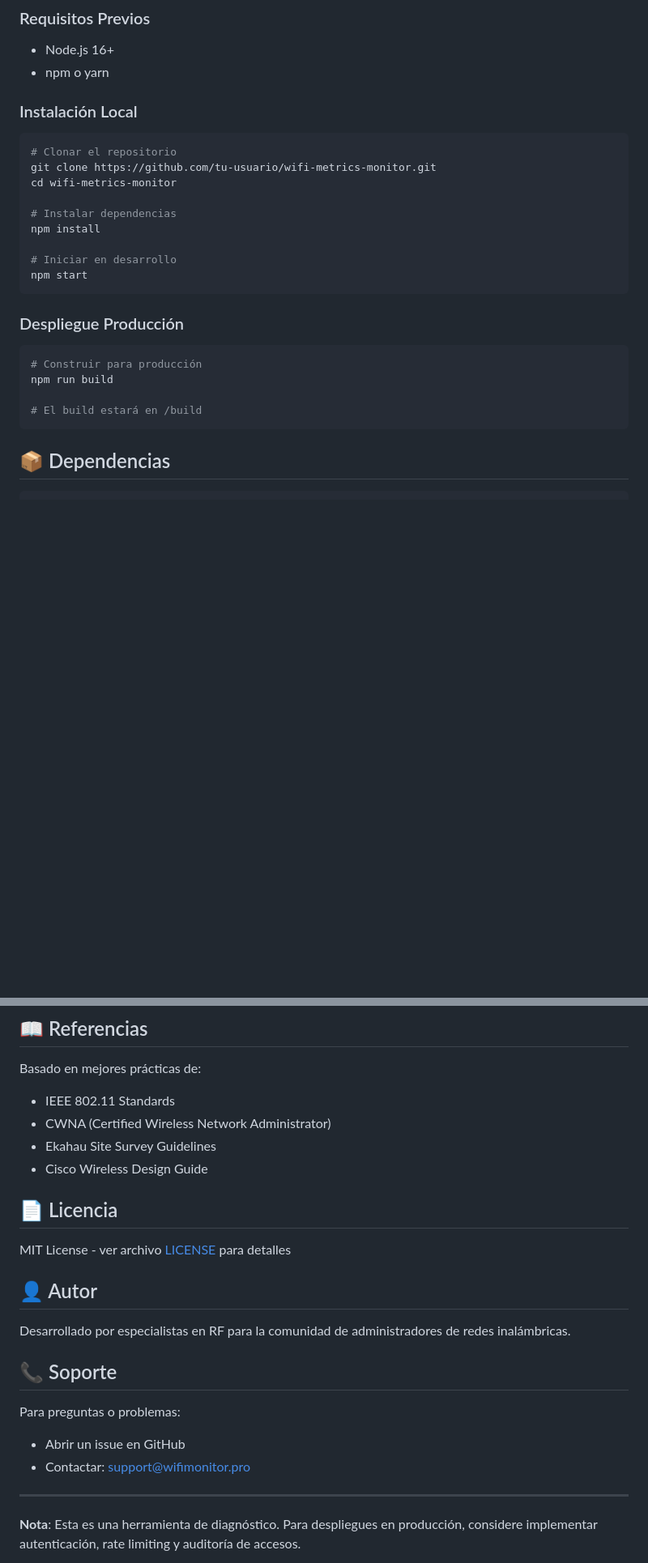
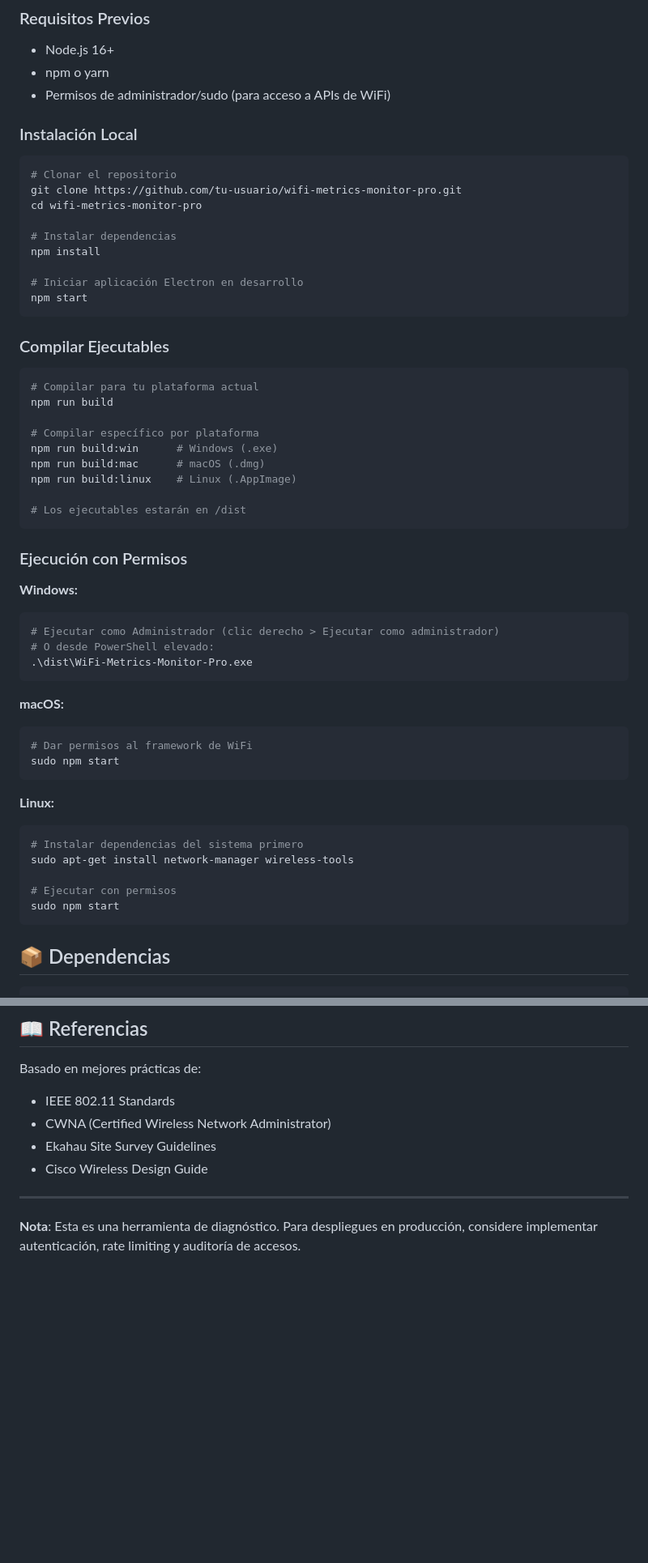
Before and after one commit to MCabreraSSE/WiFi-Metrics-Monitor, a Markdown page: Readme.md, 2 parts joined by grey strips. Shown at 81% size. GitHub-like rendering; blank space fills up the shorter version.

````diff
--- a/Readme.md
+++ b/Readme.md
@@ -61,28 +63,58 @@ WiFi Metrics Monitor Pro es una aplicación web para monitorear y analizar métr
 ### Requisitos Previos
 - Node.js 16+
 - npm o yarn
+- Permisos de administrador/sudo (para acceso a APIs de WiFi)
 
 ### Instalación Local
 
 ```bash
 # Clonar el repositorio
-git clone https://github.com/tu-usuario/wifi-metrics-monitor.git
-cd wifi-metrics-monitor
+git clone https://github.com/tu-usuario/wifi-metrics-monitor-pro.git
+cd wifi-metrics-monitor-pro
 
 # Instalar dependencias
 npm install
 
-# Iniciar en desarrollo
+# Iniciar aplicación Electron en desarrollo
 npm start
 ```
 
-### Despliegue Producción
+### Compilar Ejecutables
 
 ```bash
-# Construir para producción
+# Compilar para tu plataforma actual
 npm run build
 
-# El build estará en /build
+# Compilar específico por plataforma
+npm run build:win      # Windows (.exe)
+npm run build:mac      # macOS (.dmg)
+npm run build:linux    # Linux (.AppImage)
+
+# Los ejecutables estarán en /dist
+```
+
+### Ejecución con Permisos
+
+**Windows:**
+```bash
+# Ejecutar como Administrador (clic derecho > Ejecutar como administrador)
+# O desde PowerShell elevado:
+.\dist\WiFi-Metrics-Monitor-Pro.exe
+```
+
+**macOS:**
+```bash
+# Dar permisos al framework de WiFi
+sudo npm start
+```
+
+**Linux:**
+```bash
+# Instalar dependencias del sistema primero
+sudo apt-get install network-manager wireless-tools
+
+# Ejecutar con permisos
+sudo npm start
 ```
 
 ## 📦 Dependencias
@@ -198,19 +230,7 @@ Basado en mejores prácticas de:
 - Ekahau Site Survey Guidelines
 - Cisco Wireless Design Guide
 
-## 📄 Licencia
 
-MIT License - ver archivo [LICENSE](LICENSE) para detalles
-
-## 👤 Autor
-
-Desarrollado por especialistas en RF para la comunidad de administradores de redes inalámbricas.
-
-## 📞 Soporte
-
-Para preguntas o problemas:
-- Abrir un issue en GitHub
-- Contactar: support@wifimonitor.pro
 
 ---
 
````
Also changed, not shown: other parts of Readme.md (+2 -0 lines).
